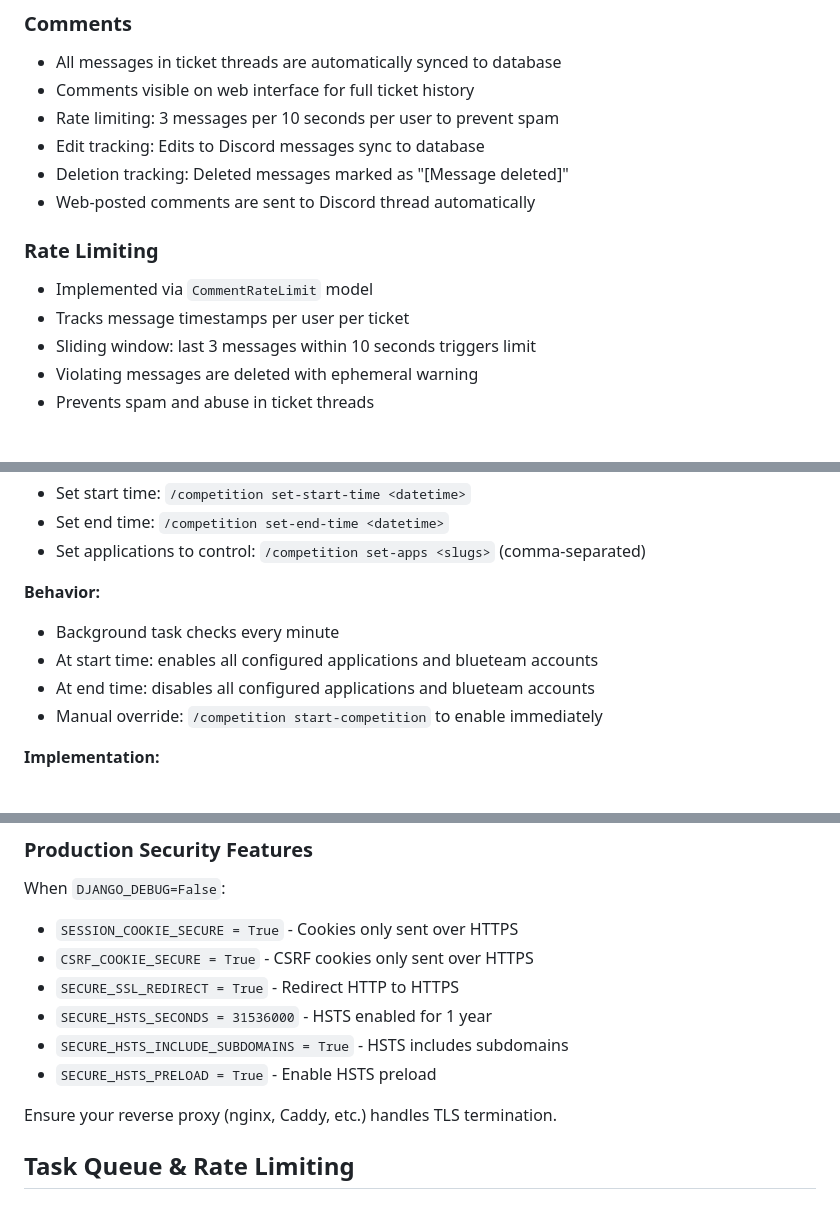
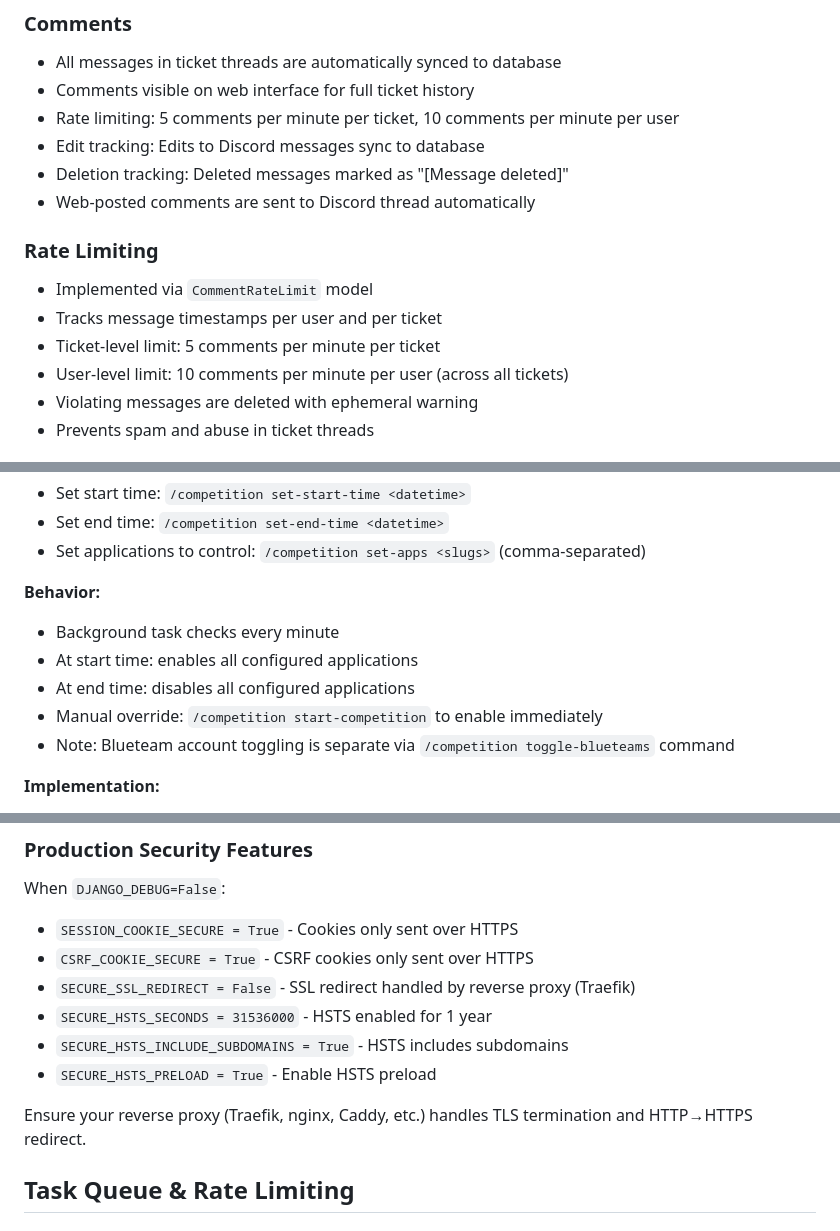
Before and after one commit to wrccdc-org/wccomps-bot, a Markdown page: ARCHITECTURE.md, 3 parts joined by grey strips. GitHub-like rendering.

Commit message:
Fix ARCHITECTURE.md

```diff
--- a/ARCHITECTURE.md
+++ b/ARCHITECTURE.md
@@ -245,15 +245,16 @@ The unified dashboard in #ticket-queue provides:
 ### Comments
 - All messages in ticket threads are automatically synced to database
 - Comments visible on web interface for full ticket history
-- Rate limiting: 3 messages per 10 seconds per user to prevent spam
+- Rate limiting: 5 comments per minute per ticket, 10 comments per minute per user
 - Edit tracking: Edits to Discord messages sync to database
 - Deletion tracking: Deleted messages marked as "[Message deleted]"
 - Web-posted comments are sent to Discord thread automatically
 
 ### Rate Limiting
 - Implemented via `CommentRateLimit` model
-- Tracks message timestamps per user per ticket
-- Sliding window: last 3 messages within 10 seconds triggers limit
+- Tracks message timestamps per user and per ticket
+- Ticket-level limit: 5 comments per minute per ticket
+- User-level limit: 10 comments per minute per user (across all tickets)
 - Violating messages are deleted with ephemeral warning
 - Prevents spam and abuse in ticket threads
 
@@ -311,9 +312,10 @@ The system can automatically enable/disable Authentik applications based on comp
 
 **Behavior:**
 - Background task checks every minute
-- At start time: enables all configured applications and blueteam accounts
-- At end time: disables all configured applications and blueteam accounts
+- At start time: enables all configured applications
+- At end time: disables all configured applications
 - Manual override: `/competition start-competition` to enable immediately
+- Note: Blueteam account toggling is separate via `/competition toggle-blueteams` command
 
 **Implementation:**
 - Uses `CompetitionConfig` model to store timing
@@ -555,12 +557,12 @@ If ticket's Discord thread failed to create, shows prominent warning that team c
 When `DJANGO_DEBUG=False`:
 - `SESSION_COOKIE_SECURE = True` - Cookies only sent over HTTPS
 - `CSRF_COOKIE_SECURE = True` - CSRF cookies only sent over HTTPS
-- `SECURE_SSL_REDIRECT = True` - Redirect HTTP to HTTPS
+- `SECURE_SSL_REDIRECT = False` - SSL redirect handled by reverse proxy (Traefik)
 - `SECURE_HSTS_SECONDS = 31536000` - HSTS enabled for 1 year
 - `SECURE_HSTS_INCLUDE_SUBDOMAINS = True` - HSTS includes subdomains
 - `SECURE_HSTS_PRELOAD = True` - Enable HSTS preload
 
-Ensure your reverse proxy (nginx, Caddy, etc.) handles TLS termination.
+Ensure your reverse proxy (Traefik, nginx, Caddy, etc.) handles TLS termination and HTTP→HTTPS redirect.
 
 ## Task Queue & Rate Limiting
 
```
Also changed, not shown: other parts of ARCHITECTURE.md (+3 -3 lines).
